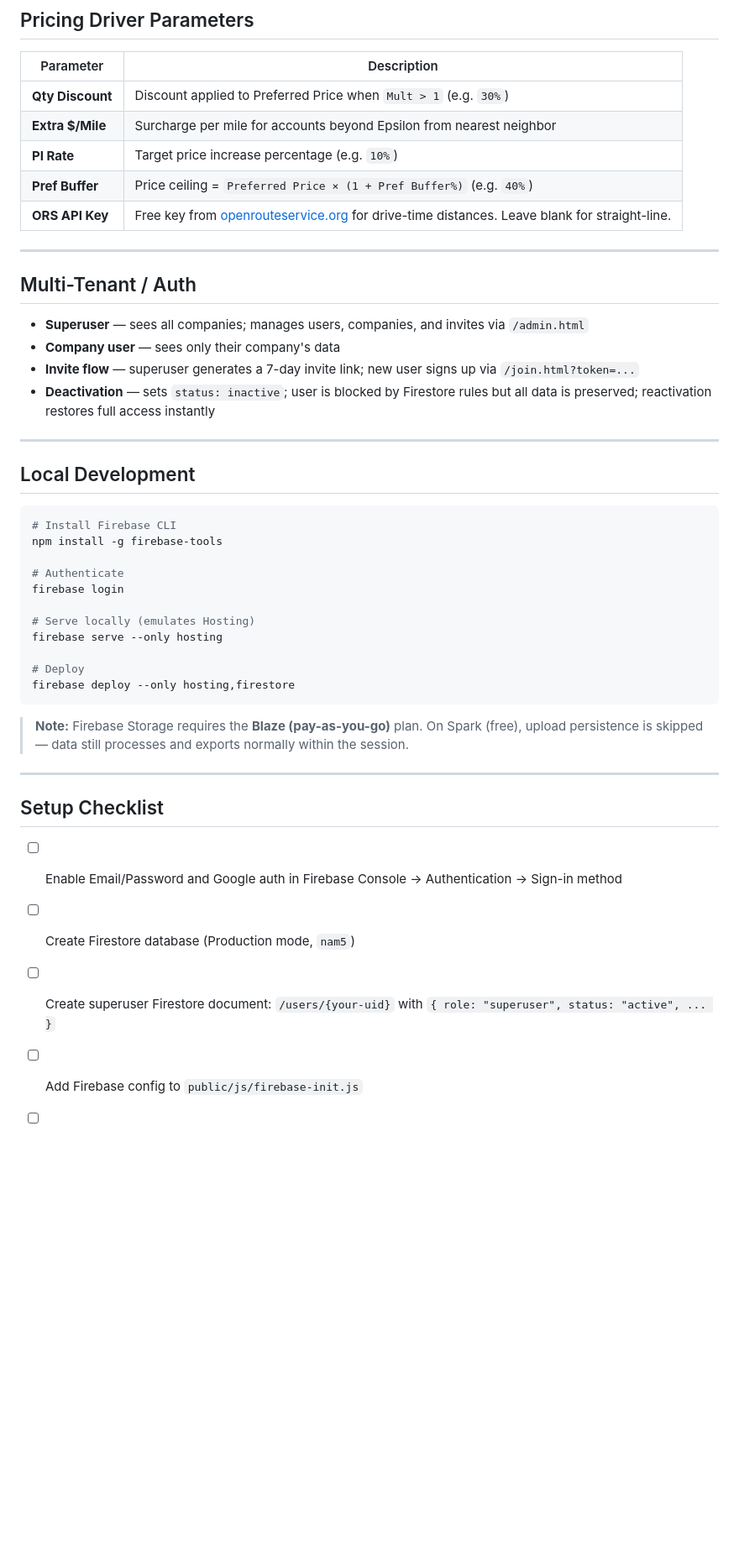
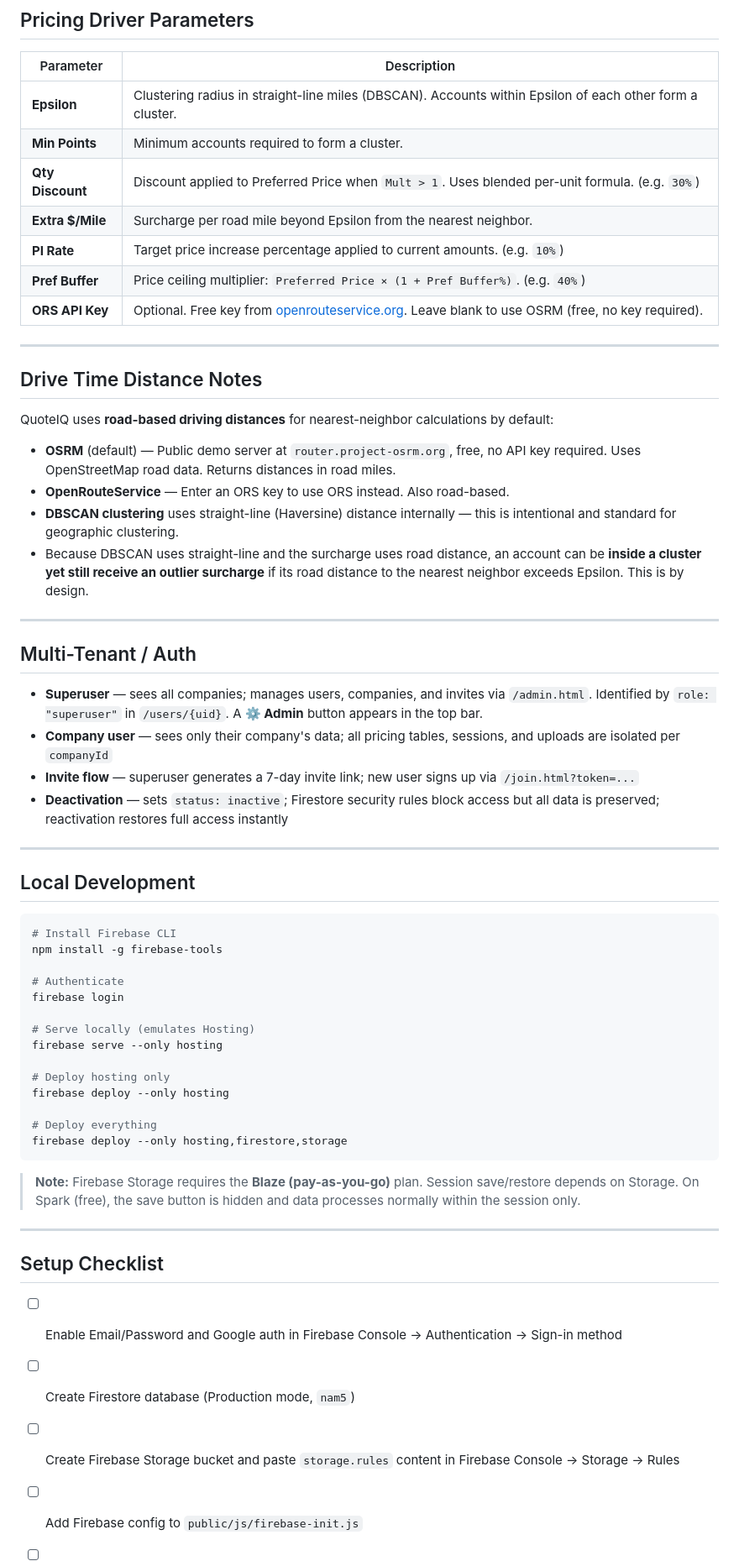
Before and after one commit to ckajrtx/gps-price-optimizer, a Markdown page: README.md, the part around one of its changes. Shown at 84% size. Drawn GitHub-style; blank space fills up the shorter version.

````diff
--- a/README.md
+++ b/README.md
@@ -128,20 +160,33 @@ storage.rules
 
 | Parameter | Description |
 |-----------|-------------|
-| **Qty Discount** | Discount applied to Preferred Price when `Mult > 1` (e.g. `30%`) |
-| **Extra $/Mile** | Surcharge per mile for accounts beyond Epsilon from nearest neighbor |
-| **PI Rate** | Target price increase percentage (e.g. `10%`) |
-| **Pref Buffer** | Price ceiling = `Preferred Price × (1 + Pref Buffer%)` (e.g. `40%`) |
-| **ORS API Key** | Free key from [openrouteservice.org](https://openrouteservice.org) for drive-time distances. Leave blank for straight-line. |
+| **Epsilon** | Clustering radius in straight-line miles (DBSCAN). Accounts within Epsilon of each other form a cluster. |
+| **Min Points** | Minimum accounts required to form a cluster. |
+| **Qty Discount** | Discount applied to Preferred Price when `Mult > 1`. Uses blended per-unit formula. (e.g. `30%`) |
+| **Extra $/Mile** | Surcharge per road mile beyond Epsilon from the nearest neighbor. |
+| **PI Rate** | Target price increase percentage applied to current amounts. (e.g. `10%`) |
+| **Pref Buffer** | Price ceiling multiplier: `Preferred Price × (1 + Pref Buffer%)`. (e.g. `40%`) |
+| **ORS API Key** | Optional. Free key from [openrouteservice.org](https://openrouteservice.org). Leave blank to use OSRM (free, no key required). |
+
+---
+
+## Drive Time Distance Notes
+
+QuoteIQ uses **road-based driving distances** for nearest-neighbor calculations by default:
+
+- **OSRM** (default) — Public demo server at `router.project-osrm.org`, free, no API key required. Uses OpenStreetMap road data. Returns distances in road miles.
+- **OpenRouteService** — Enter an ORS key to use ORS instead. Also road-based.
+- **DBSCAN clustering** uses straight-line (Haversine) distance internally — this is intentional and standard for geographic clustering.
+- Because DBSCAN uses straight-line and the surcharge uses road distance, an account can be **inside a cluster yet still receive an outlier surcharge** if its road distance to the nearest neighbor exceeds Epsilon. This is by design.
 
 ---
 
 ## Multi-Tenant / Auth
 
-- **Superuser** — sees all companies; manages users, companies, and invites via `/admin.html`
-- **Company user** — sees only their company's data
+- **Superuser** — sees all companies; manages users, companies, and invites via `/admin.html`. Identified by `role: "superuser"` in `/users/{uid}`. A **⚙ Admin** button appears in the top bar.
+- **Company user** — sees only their company's data; all pricing tables, sessions, and uploads are isolated per `companyId`
 - **Invite flow** — superuser generates a 7-day invite link; new user signs up via `/join.html?token=...`
-- **Deactivation** — sets `status: inactive`; user is blocked by Firestore rules but all data is preserved; reactivation restores full access instantly
+- **Deactivation** — sets `status: inactive`; Firestore security rules block access but all data is preserved; reactivation restores full access instantly
 
 ---
 
@@ -157,11 +202,14 @@ firebase login
 # Serve locally (emulates Hosting)
 firebase serve --only hosting
 
-# Deploy
-firebase deploy --only hosting,firestore
+# Deploy hosting only
+firebase deploy --only hosting
+
+# Deploy everything
+firebase deploy --only hosting,firestore,storage
 ```
 
-> **Note:** Firebase Storage requires the **Blaze (pay-as-you-go)** plan. On Spark (free), upload persistence is skipped — data still processes and exports normally within the session.
+> **Note:** Firebase Storage requires the **Blaze (pay-as-you-go)** plan. Session save/restore depends on Storage. On Spark (free), the save button is hidden and data processes normally within the session only.
 
 ---
 
@@ -169,5 +217,5 @@ firebase deploy --only hosting,firestore
 
 - [ ] Enable Email/Password and Google auth in Firebase Console → Authentication → Sign-in method
 - [ ] Create Firestore database (Production mode, `nam5`)
-- [ ] Create superuser Firestore document: `/users/{your-uid}` with `{ role: "superuser", status: "active", ... }`
+- [ ] Create Firebase Storage bucket and paste `storage.rules` content in Firebase Console → Storage → Rules
 - [ ] Add Firebase config to `public/js/firebase-init.js`
````
Also changed, not shown: other parts of README.md (+55 -22 lines).
